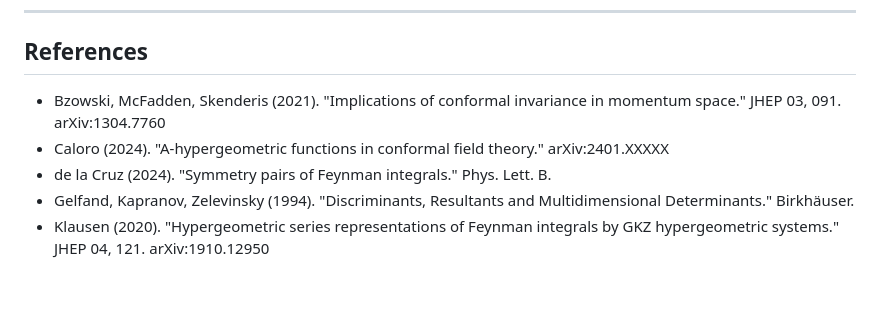
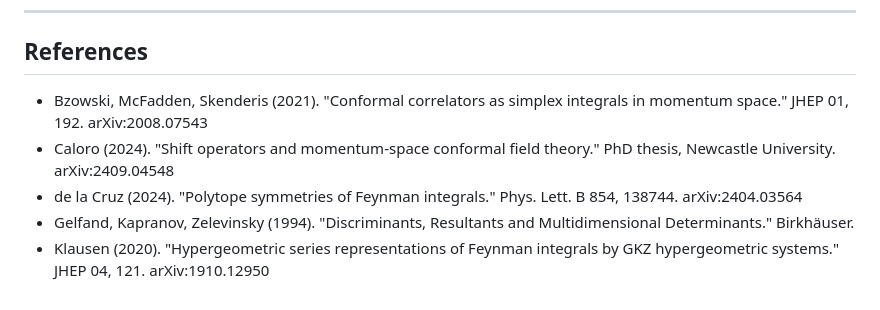
Before and after one commit to byrondenham/feynkit, a Markdown page: docs/conformal_simplex_report.md, the part around the change. Drawn GitHub-style.

Commit message:
Correct the conformal simplex report's references and Caloro's initial

```diff
--- a/docs/conformal_simplex_report.md
+++ b/docs/conformal_simplex_report.md
@@ -166,10 +166,12 @@ relationship to LP Feynman graphs is mediated only at n=3.
 
 ## References
 
-- Bzowski, McFadden, Skenderis (2021). "Implications of conformal invariance in momentum
-  space." JHEP 03, 091. arXiv:1304.7760
-- Caloro (2024). "A-hypergeometric functions in conformal field theory." arXiv:2401.XXXXX
-- de la Cruz (2024). "Symmetry pairs of Feynman integrals." Phys. Lett. B.
+- Bzowski, McFadden, Skenderis (2021). "Conformal correlators as simplex integrals in
+  momentum space." JHEP 01, 192. arXiv:2008.07543
+- Caloro (2024). "Shift operators and momentum-space conformal field theory." PhD thesis,
+  Newcastle University. arXiv:2409.04548
+- de la Cruz (2024). "Polytope symmetries of Feynman integrals." Phys. Lett. B 854, 138744.
+  arXiv:2404.03564
 - Gelfand, Kapranov, Zelevinsky (1994). "Discriminants, Resultants and Multidimensional
   Determinants." Birkhäuser.
 - Klausen (2020). "Hypergeometric series representations of Feynman integrals by
```
Also changed, not shown: docs/literature-review.md (+1 -1 lines), docs/mathematics-reference.md (+2 -2 lines).
